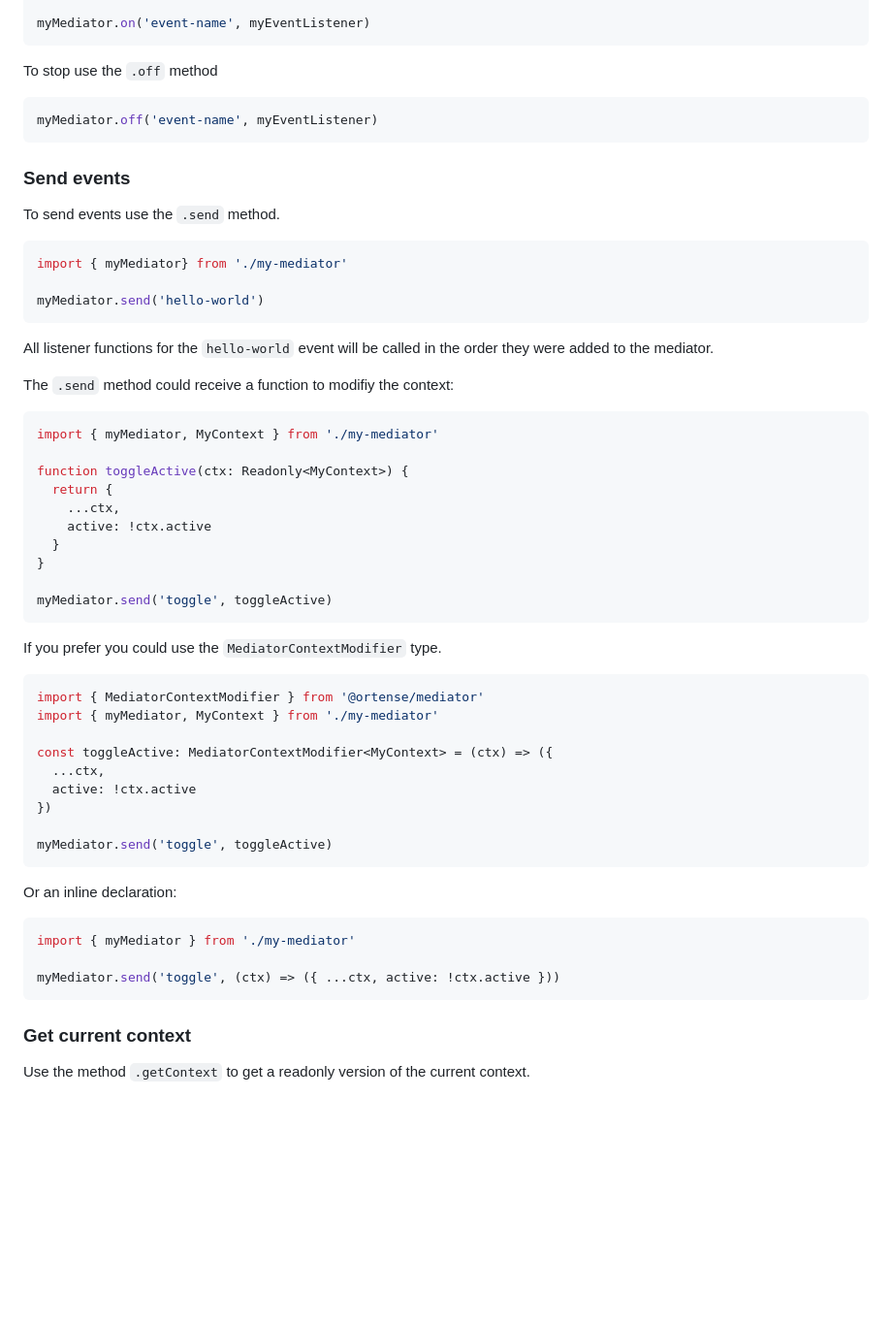
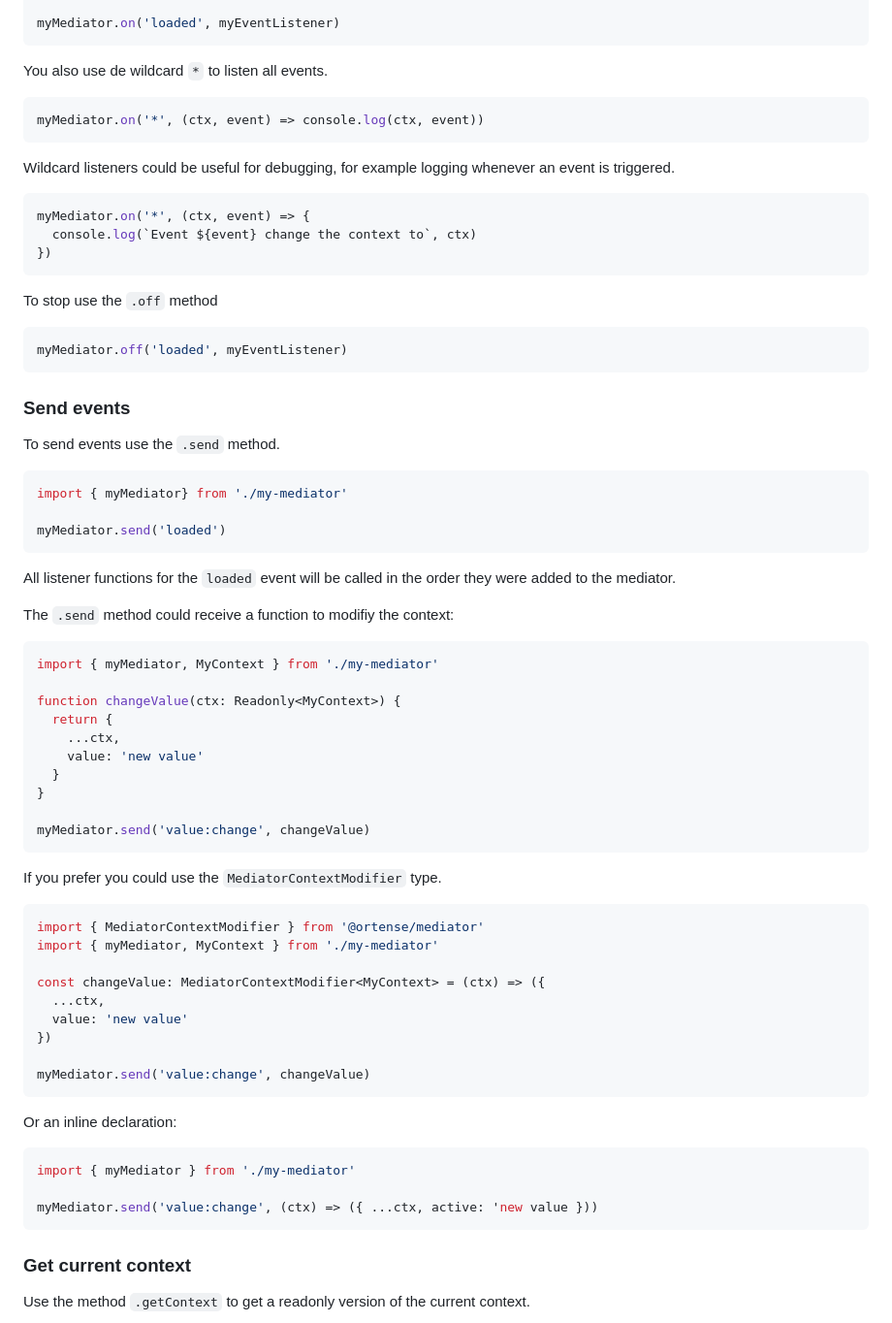
Before and after one commit to ortense/mediator, a Markdown page: README.md, the part around the change printed below. Shown: that part at 97% size. Rendered like a GitHub page; blank space fills up the shorter version.

Commit message:
doc: update redme.md

````diff
--- a/README.md
+++ b/README.md
@@ -115,13 +115,27 @@ const myEventListener: MediatorEventListener = (ctx) => {
   // do what you want
 }
 
-myMediator.on('event-name', myEventListener)
+myMediator.on('loaded', myEventListener)
+```
+
+You also use de wildcard `*` to listen all events.
+
+```typescript
+myMediator.on('*', (ctx, event) => console.log(ctx, event))
+```
+
+Wildcard listeners could be useful for debugging, for example logging whenever an event is triggered.
+
+```typescript
+myMediator.on('*', (ctx, event) => {
+  console.log(`Event ${event} change the context to`, ctx)
+})
 ```
 
 To stop use the `.off` method
 
 ```typescript
-myMediator.off('event-name', myEventListener)
+myMediator.off('loaded', myEventListener)
 ```
 
 ### Send events
@@ -131,24 +145,24 @@ To send events use the `.send` method.
 ```typescript
 import { myMediator} from './my-mediator'
 
-myMediator.send('hello-world')
+myMediator.send('loaded')
 ```
 
-All listener functions for the `hello-world` event will be called in the order they were added to the mediator.
+All listener functions for the `loaded` event will be called in the order they were added to the mediator.
 
 The `.send` method could receive a function to modifiy the context:
 
 ```typescript
 import { myMediator, MyContext } from './my-mediator'
 
-function toggleActive(ctx: Readonly<MyContext>) {
+function changeValue(ctx: Readonly<MyContext>) {
   return {
     ...ctx,
-    active: !ctx.active
+    value: 'new value'
   }
 }
 
-myMediator.send('toggle', toggleActive)
+myMediator.send('value:change', changeValue)
 ```
 
 If you prefer you could use the `MediatorContextModifier` type.
@@ -157,12 +171,12 @@ If you prefer you could use the `MediatorContextModifier` type.
 import { MediatorContextModifier } from '@ortense/mediator'
 import { myMediator, MyContext } from './my-mediator'
 
-const toggleActive: MediatorContextModifier<MyContext> = (ctx) => ({
+const changeValue: MediatorContextModifier<MyContext> = (ctx) => ({
   ...ctx,
-  active: !ctx.active
+  value: 'new value'
 })
 
-myMediator.send('toggle', toggleActive)
+myMediator.send('value:change', changeValue)
 ```
 
 Or an inline declaration:
@@ -170,7 +184,7 @@ Or an inline declaration:
 ```typescript
 import { myMediator } from './my-mediator'
 
-myMediator.send('toggle', (ctx) => ({ ...ctx, active: !ctx.active }))
+myMediator.send('value:change', (ctx) => ({ ...ctx, active: 'new value }))
 ```
 
 ### Get current context
````
Also changed, not shown: other parts of README.md (+5 -5 lines).
